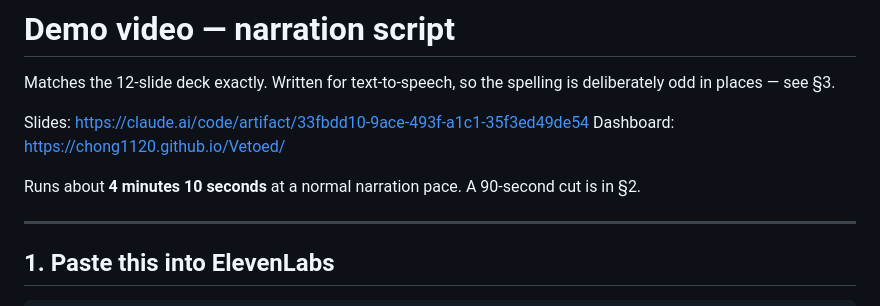
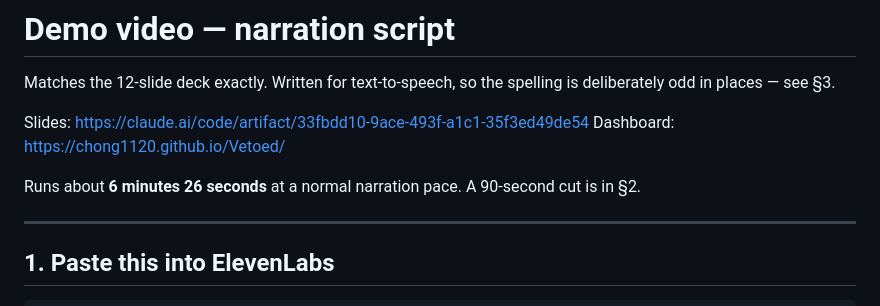
Before and after one commit to Chong1120/Vetoed, a Markdown page: docs/demo-script.md, the part around one of its changes. Drawn GitHub-style.

```diff
--- a/docs/demo-script.md
+++ b/docs/demo-script.md
@@ -6,7 +6,7 @@ is deliberately odd in places — see §3.
 Slides: <https://claude.ai/code/artifact/33fbdd10-9ace-493f-a1c1-35f3ed49de54>
 Dashboard: <https://chong1120.github.io/Vetoed/>
 
-Runs about **4 minutes 10 seconds** at a normal narration pace. A 90-second cut
+Runs about **6 minutes 26 seconds** at a normal narration pace. A 90-second cut
 is in §2.
 
 ---
```
Also changed, not shown: other parts of docs/demo-script.md (+11 -11 lines).
